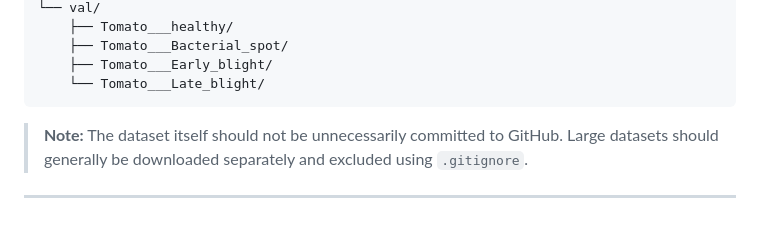
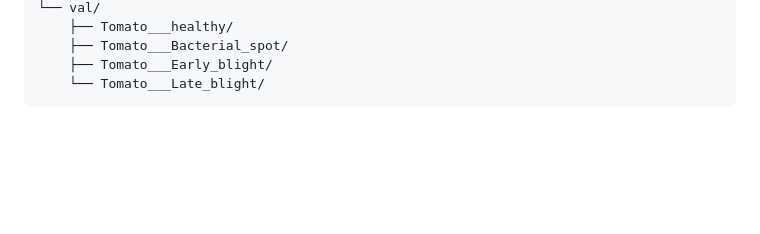
Before and after one commit to Priyanshhu0/leafsense-diagnostics, a Markdown page: README.md, the part around the change. GitHub-like rendering; blank space fills up the shorter version.

````diff
--- a/README.md
+++ b/README.md
@@ -310,7 +310,3 @@ dataset/
     ├── Tomato___Early_blight/
     └── Tomato___Late_blight/
 ```
-
-> **Note:** The dataset itself should not be unnecessarily committed to GitHub. Large datasets should generally be downloaded separately and excluded using `.gitignore`.
-
----
````
